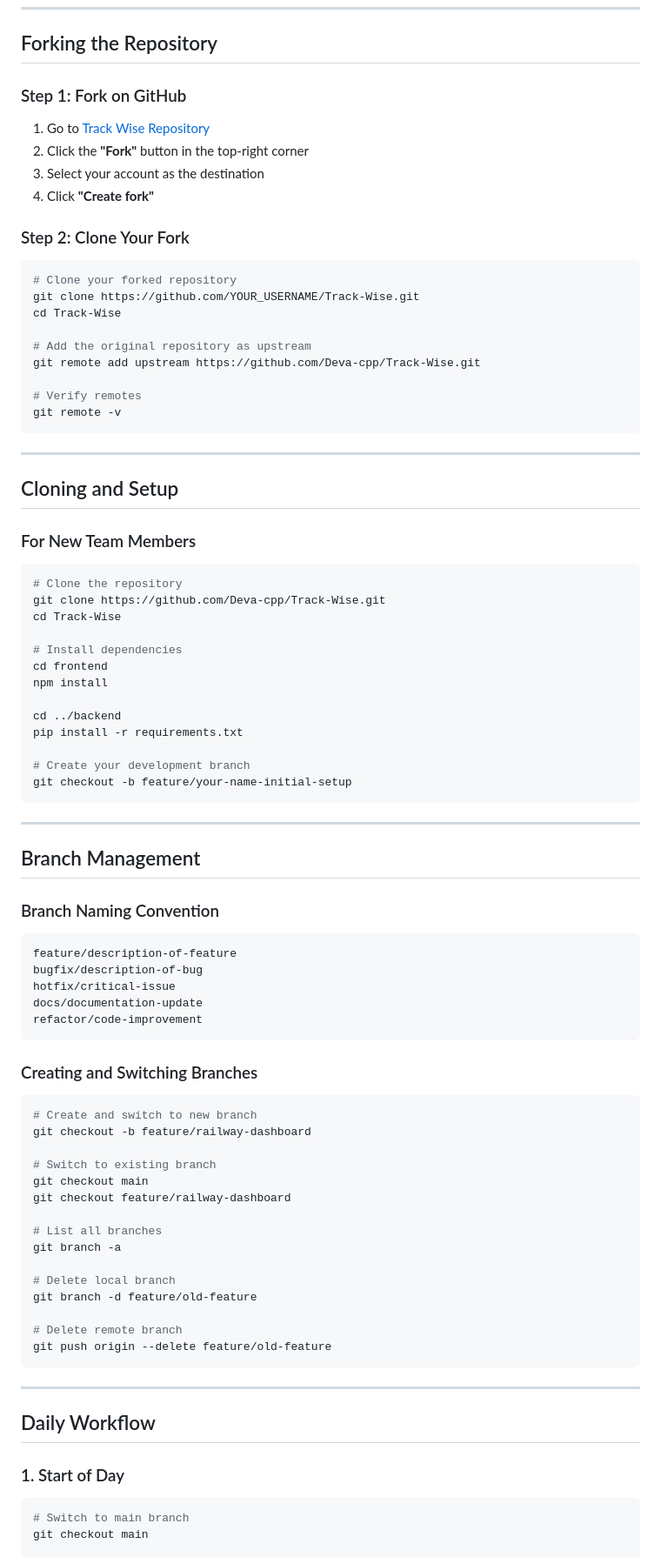
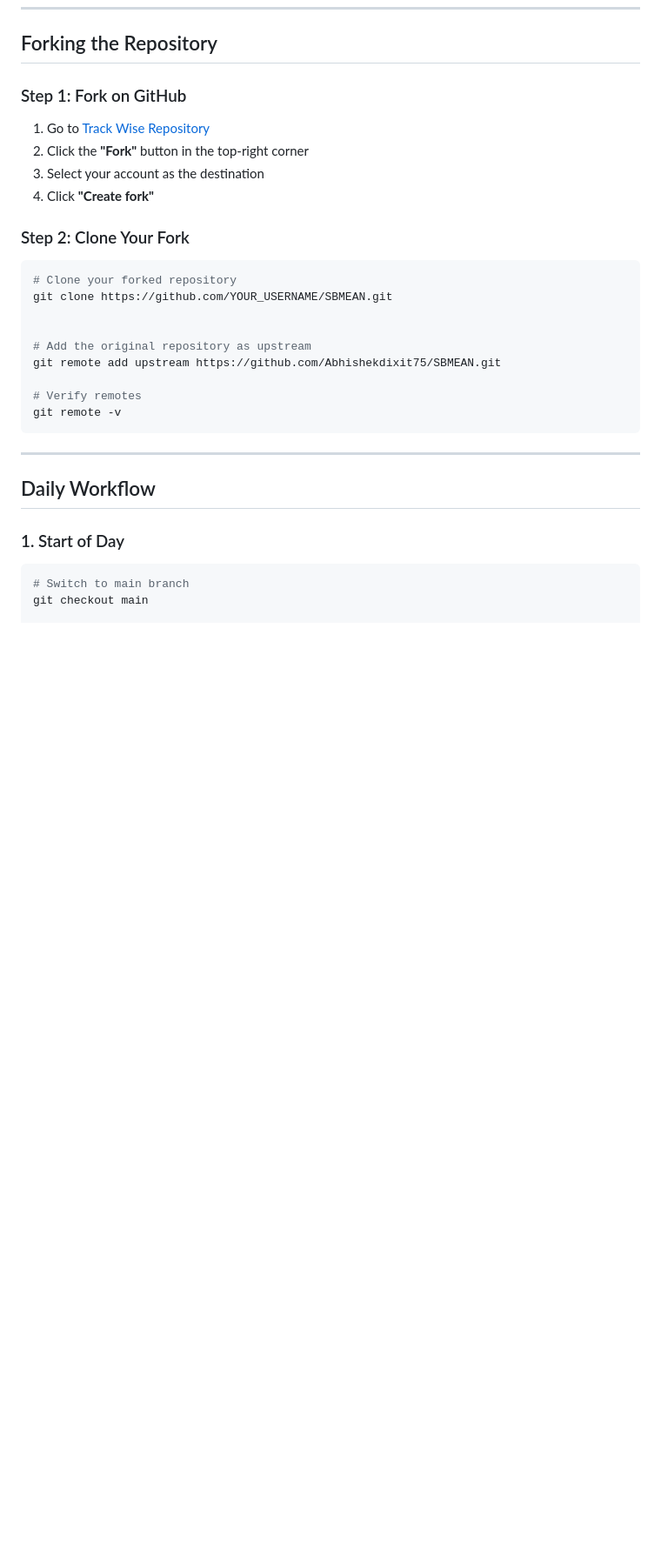
Before and after one commit to Abhishekdixit75/SBMEAN, a Markdown page: GIT_COLLABORATION_GUIDE.md, the part around one of its changes. Shown at 87% size. GitHub-like rendering; blank space fills up the shorter version.

Commit message:
git-collab guide updated

````diff
--- a/GIT_COLLABORATION_GUIDE.md
+++ b/GIT_COLLABORATION_GUIDE.md
@@ -46,13 +50,14 @@ git config --global credential.helper manager-core
 4. Click **"Create fork"**
 
 ### Step 2: Clone Your Fork
+
 ```bash
 # Clone your forked repository
-git clone https://github.com/YOUR_USERNAME/Track-Wise.git
-cd Track-Wise
+git clone https://github.com/YOUR_USERNAME/SBMEAN.git
+
 
 # Add the original repository as upstream
-git remote add upstream https://github.com/Deva-cpp/Track-Wise.git
+git remote add upstream https://github.com/Abhishekdixit75/SBMEAN.git
 
 # Verify remotes
 git remote -v
@@ -60,62 +65,10 @@ git remote -v
 
 ---
 
-## Cloning and Setup
-
-### For New Team Members
-```bash
-# Clone the repository
-git clone https://github.com/Deva-cpp/Track-Wise.git
-cd Track-Wise
-
-# Install dependencies
-cd frontend
-npm install
-
-cd ../backend
-pip install -r requirements.txt
-
-# Create your development branch
-git checkout -b feature/your-name-initial-setup
-```
-
----
-
-## Branch Management
-
-### Branch Naming Convention
-```
-feature/description-of-feature
-bugfix/description-of-bug
-hotfix/critical-issue
-docs/documentation-update
-refactor/code-improvement
-```
-
-### Creating and Switching Branches
-```bash
-# Create and switch to new branch
-git checkout -b feature/railway-dashboard
-
-# Switch to existing branch
-git checkout main
-git checkout feature/railway-dashboard
-
-# List all branches
-git branch -a
-
-# Delete local branch
-git branch -d feature/old-feature
-
-# Delete remote branch
-git push origin --delete feature/old-feature
-```
-
----
-
 ## Daily Workflow
 
 ### 1. Start of Day
+
 ```bash
 # Switch to main branch
 git checkout main
````
Also changed, not shown: other parts of GIT_COLLABORATION_GUIDE.md (+50 -15 lines).
